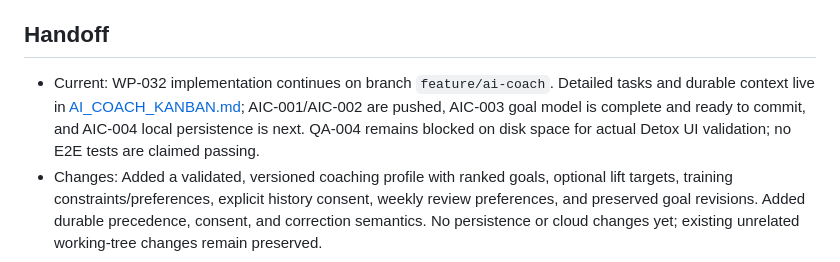
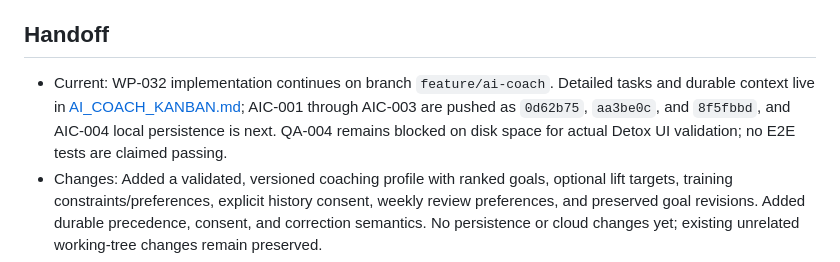
Before and after one commit to utsavkiit/WorkoutPal, a Markdown page: docs/KANBAN.md, the part around the change. Rendered like a GitHub page.

```diff
--- a/docs/KANBAN.md
+++ b/docs/KANBAN.md
@@ -12,7 +12,7 @@ Updated: September 12, 2026. Single-agent queue. Baseline review was code-only,
 
 ## Handoff
 
-- Current: WP-032 implementation continues on branch `feature/ai-coach`. Detailed tasks and durable context live in [AI_COACH_KANBAN.md](AI_COACH_KANBAN.md); AIC-001/AIC-002 are pushed, AIC-003 goal model is complete and ready to commit, and AIC-004 local persistence is next. QA-004 remains blocked on disk space for actual Detox UI validation; no E2E tests are claimed passing.
+- Current: WP-032 implementation continues on branch `feature/ai-coach`. Detailed tasks and durable context live in [AI_COACH_KANBAN.md](AI_COACH_KANBAN.md); AIC-001 through AIC-003 are pushed as `0d62b75`, `aa3be0c`, and `8f5fbbd`, and AIC-004 local persistence is next. QA-004 remains blocked on disk space for actual Detox UI validation; no E2E tests are claimed passing.
 - Changes: Added a validated, versioned coaching profile with ranked goals, optional lift targets, training constraints/preferences, explicit history consent, weekly review preferences, and preserved goal revisions. Added durable precedence, consent, and correction semantics. No persistence or cloud changes yet; existing unrelated working-tree changes remain preserved.
 - Validation: AIC-003 passes `npm run typecheck`, `npm test` (27/27), and `git diff --check`. AIC-001's iOS export passed. QA-004 previously passed its Release simulator Xcode build; actual Detox UI validation remains blocked by disk space.
 - Exact next action: Implement AIC-004 local-first profile persistence only. Do not begin remote migration, agent access, or routine proposals until their preceding feature tasks and security boundaries are complete.
```
Also changed, not shown: docs/AI_COACH_KANBAN.md (+1 -1 lines).
